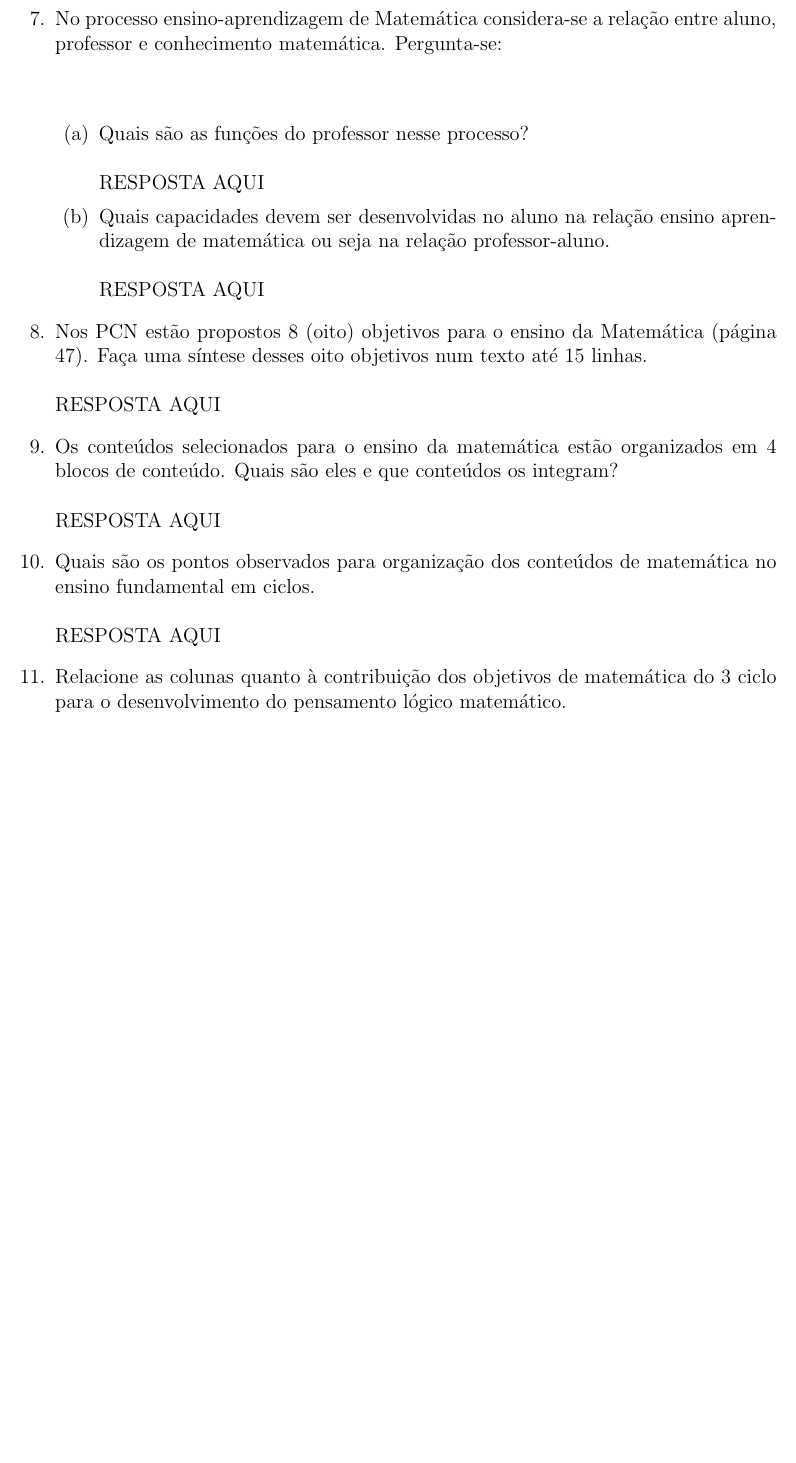
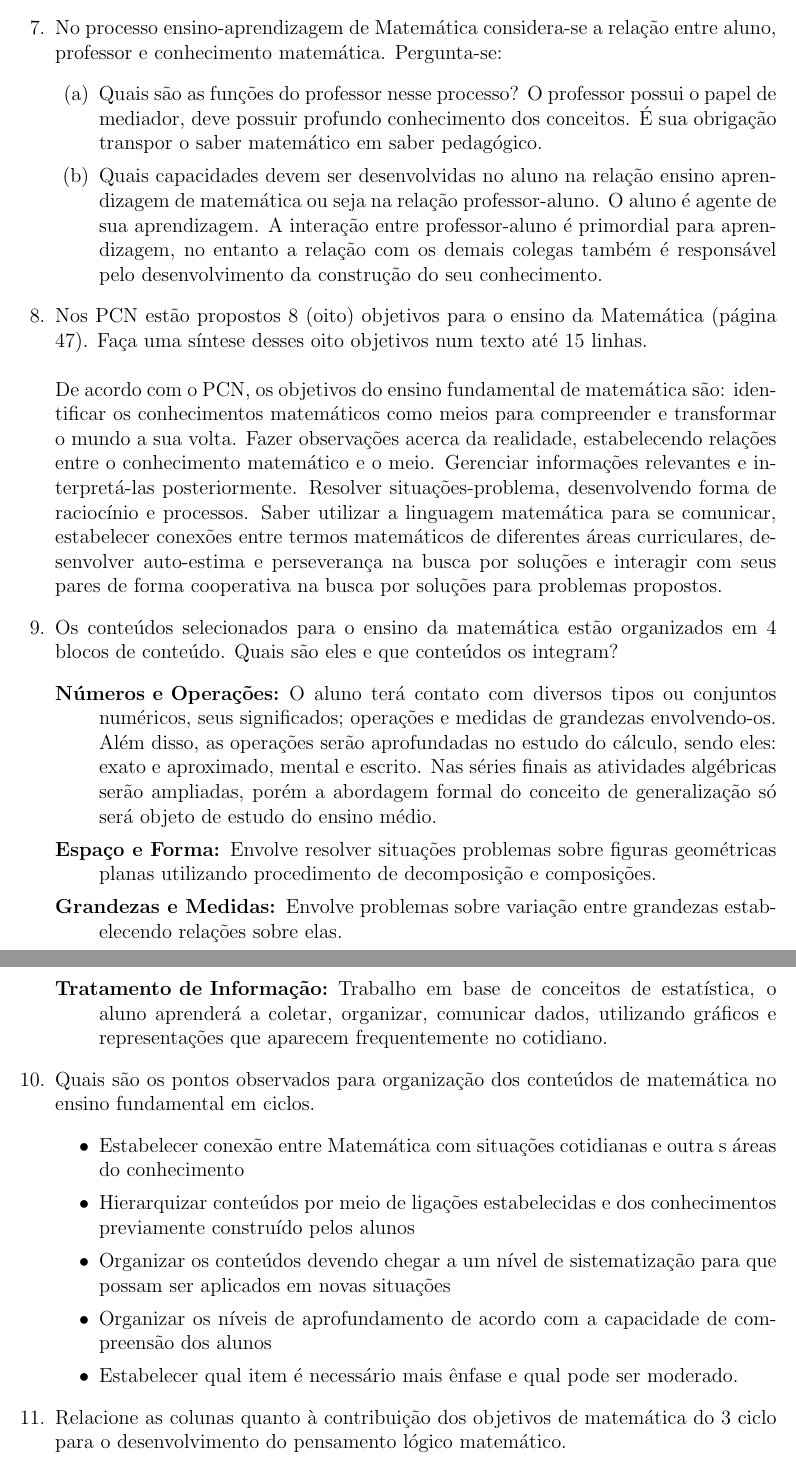
Before and after one commit to RMedeirosCosta/tex, a LaTeX document (instrumentacao_para_ensino_da_matematica_2/u2_t2/u2_t2.tex): part of page 3 of 4 before the commit and two parts of pages 3 and 4 of 5 after it, the two joined at a grey line, cut so that both start at the same text, the shorter picture padded with empty space. Compiled offline with pdfLaTeX.

Commit message:
Finalizado

```diff
--- a/instrumentacao_para_ensino_da_matematica_2/u2_t2/u2_t2.tex
+++ b/instrumentacao_para_ensino_da_matematica_2/u2_t2/u2_t2.tex
@@ -50,19 +50,30 @@ SISTEMA UNIVERSIDADE ABERTA DO BRASIL - UAB \\
   Em contrapartida, o documento demonstra que há instituições que elaboram projetos que atendem as necessidades da comunidade e professores que buscam novos conhecimentos refletindo suas práticas.
   Para finalizar, no PCN consta uma crítica a sugestão de utilização de recursos tecnológicos que há nas propostas curriculares, no qual, segundo o documento não há na clareza de como devem ser usados esses recursos por parte dos professores.
 \item Quais são as principais características do conhecimento matemática, definidas nos PCN? \\ \\
-
-\item No processo ensino-aprendizagem de Matemática considera-se a relação entre aluno, professor e conhecimento matemática. Pergunta-se: \\ \\
+   A precisão, o rigor lógico e o caráter irrefutável de suas conclusões. É aplicável no campo dos conceitos abstratos mas também tem muitas aplicações em outras áreas como Física, Química e Astronomia. A imaginação, críticas, erros e acertos compõem o conhecimento matemático.
+\item No processo ensino-aprendizagem de Matemática considera-se a relação entre aluno, professor e conhecimento matemática. Pergunta-se:
   \begin{enumerate}
-  \item Quais são as funções do professor nesse processo? \\ \\
-     RESPOSTA AQUI
-   \item Quais capacidades devem ser desenvolvidas no aluno na relação ensino aprendizagem de matemática ou seja na relação professor-aluno. \\ \\
-      RESPOSTA AQUI
+  \item Quais são as funções do professor nesse processo?
+    O professor possui o papel de mediador, deve possuir profundo conhecimento dos conceitos. É sua obrigação transpor o saber matemático em saber pedagógico.
+   \item Quais capacidades devem ser desenvolvidas no aluno na relação ensino aprendizagem de matemática ou seja na relação professor-aluno.
+    O aluno é agente de sua aprendizagem. A interação entre professor-aluno é primordial para aprendizagem, no entanto a relação com os demais colegas também é responsável pelo desenvolvimento da construção do seu conhecimento.
   \end{enumerate}
 \item Nos PCN estão propostos 8 (oito) objetivos para o ensino da Matemática (página 47). Faça uma síntese desses oito objetivos num texto até 15 linhas. \\ \\
-   RESPOSTA AQUI
- \item Os conteúdos selecionados para o ensino da matemática estão organizados em 4 blocos de conteúdo. Quais são eles e que conteúdos os integram? \\ \\
-    RESPOSTA AQUI
-  \item Quais são os pontos observados para organização dos conteúdos de matemática no ensino fundamental em ciclos. \\ \\
-     RESPOSTA AQUI
+ De acordo com o PCN, os objetivos do ensino fundamental de matemática são: identificar os conhecimentos matemáticos como meios para compreender e transformar o mundo a sua volta. Fazer observações acerca da realidade, estabelecendo relações entre o conhecimento matemático e o meio. Gerenciar informações relevantes e interpretá-las posteriormente. Resolver situações-problema, desenvolvendo forma de raciocínio e processos. Saber utilizar a linguagem matemática para se comunicar, estabelecer conexões entre termos matemáticos de diferentes áreas curriculares, desenvolver auto-estima e perseverança na busca por soluções e interagir com seus pares de forma cooperativa na busca por soluções para problemas propostos.
+ \item Os conteúdos selecionados para o ensino da matemática estão organizados em 4 blocos de conteúdo. Quais são eles e que conteúdos os integram?
+   \begin{description}
+   \item[Números e Operações:] O aluno terá contato com diversos tipos ou conjuntos numéricos, seus significados; operações e medidas de grandezas envolvendo-os. Além disso, as operações serão aprofundadas no estudo do cálculo, sendo eles: exato e aproximado, mental e escrito. Nas séries finais as atividades algébricas serão ampliadas, porém a abordagem formal do conceito de generalização só será objeto de estudo do ensino médio.
+   \item[Espaço e Forma:] Envolve resolver situações problemas sobre figuras geométricas planas utilizando procedimento de decomposição e composições.
+   \item[Grandezas e Medidas:] Envolve problemas sobre variação entre grandezas estabelecendo relações sobre elas.
+   \item[Tratamento de Informação:] Trabalho em base de conceitos de estatística, o aluno aprenderá a coletar, organizar, comunicar dados, utilizando gráficos e representações que aparecem frequentemente no cotidiano.
+   \end{description}
+ \item Quais são os pontos observados para organização dos conteúdos de matemática no ensino fundamental em ciclos.
+   \begin{itemize}
+   \item Estabelecer conexão entre Matemática com situações cotidianas e outra s áreas do conhecimento
+   \item Hierarquizar conteúdos por meio de ligações estabelecidas e dos conhecimentos previamente construído pelos alunos
+   \item Organizar os conteúdos devendo chegar a um nível de sistematização para que possam ser aplicados em novas situações
+   \item Organizar os níveis de aprofundamento de acordo com a capacidade de compreensão dos alunos
+   \item Estabelecer qual item é necessário mais ênfase e qual pode ser moderado.
+   \end{itemize}
 \item Relacione as colunas quanto à contribuição dos objetivos de matemática do 3 ciclo para o desenvolvimento do pensamento lógico matemático. \\ \\
   \begin{tabular}{m{5cm} m{5cm}}
```
Also changed, not shown: instrumentacao_para_ensino_da_matematica_2/u2_t2/u2_t2.tex (14 more changed lines).
